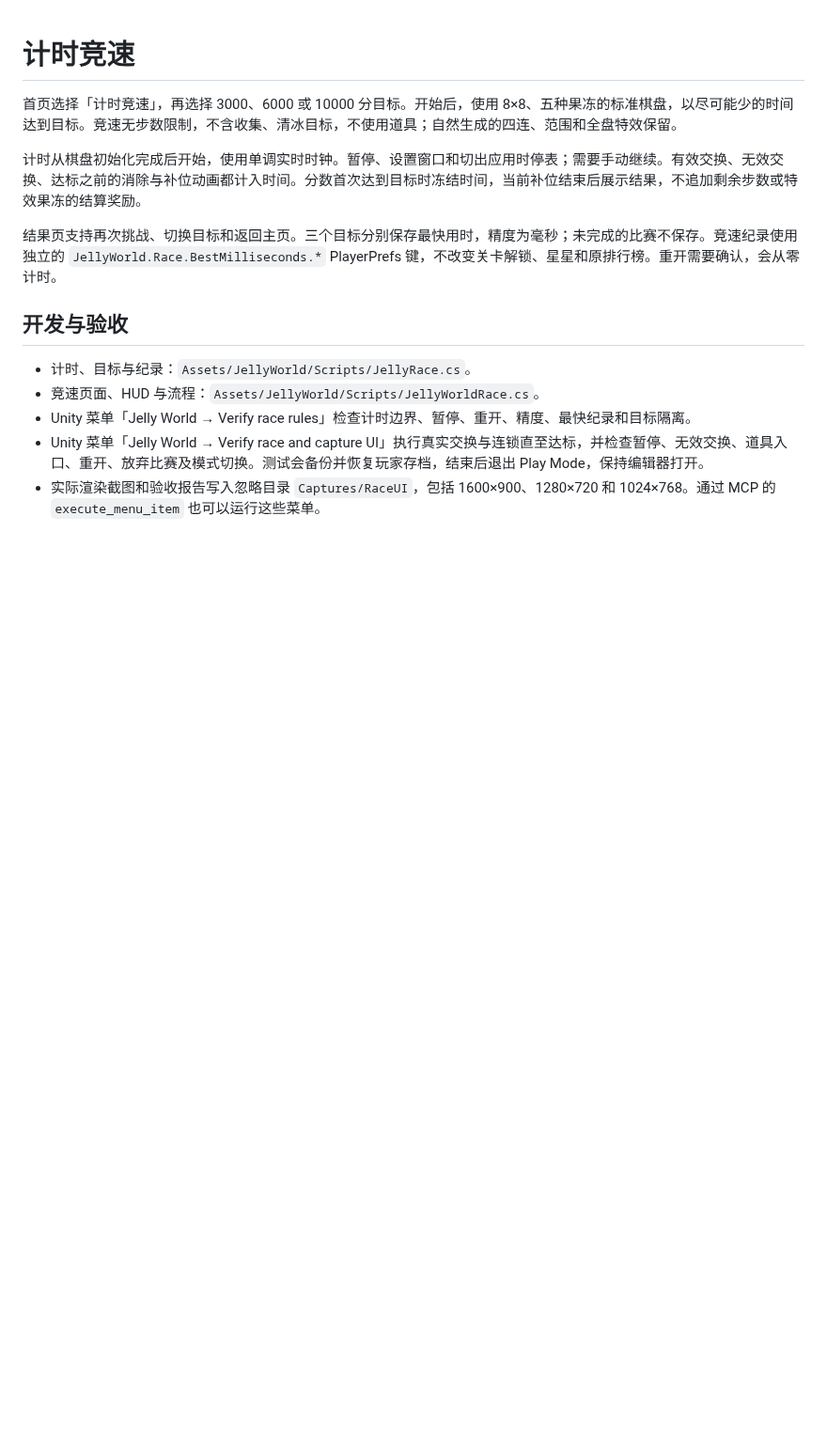
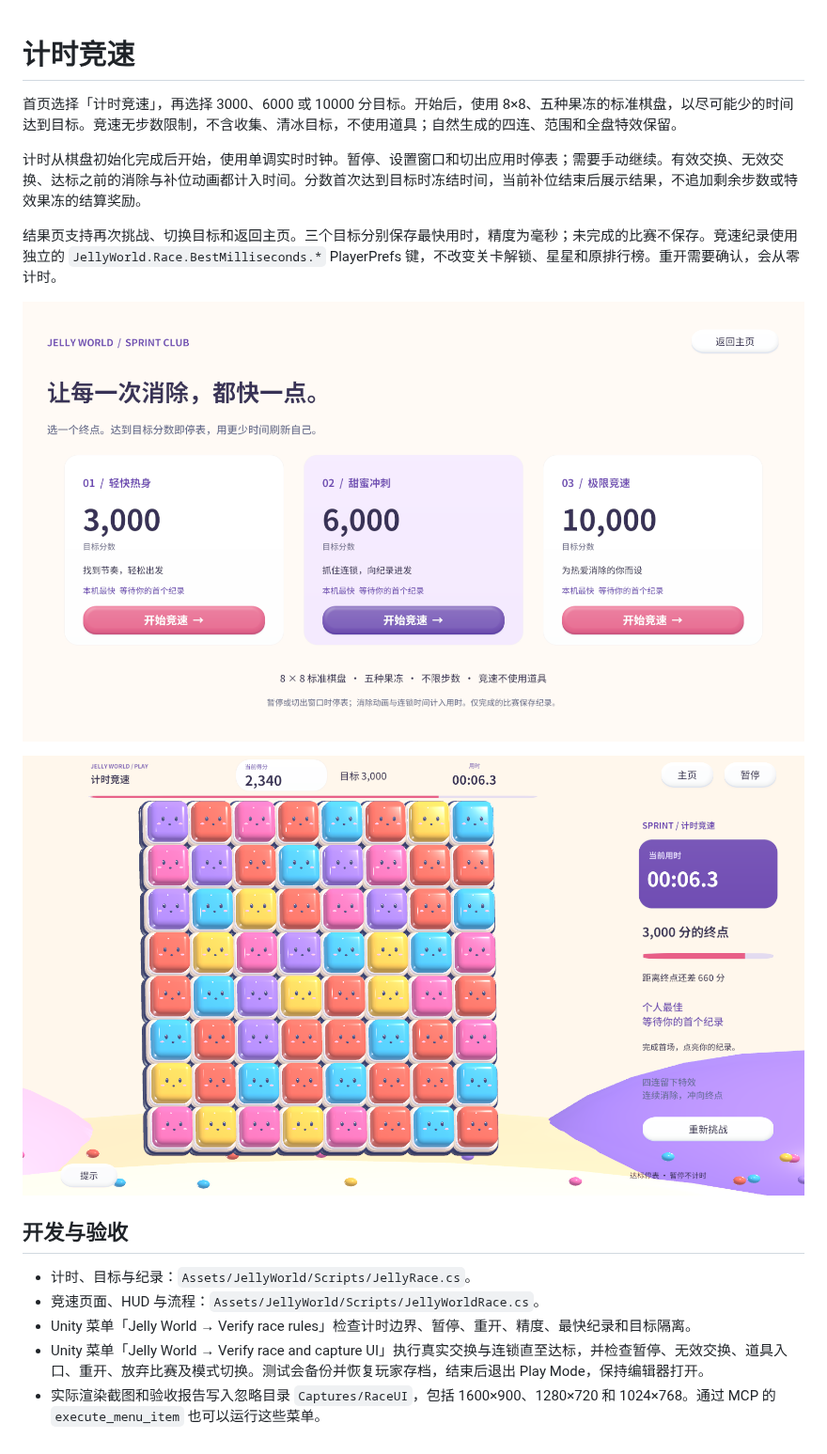
Before and after one commit to lyc20060601/ruanjian, a Markdown page: Docs/RACE_MODE.md, the part around the change. Shown at 94% size. Rendered like a GitHub page; pictures changed too: Docs/images/race-ui-20261030/race-lobby.png (added), Docs/images/race-ui-20261030/race-playing.png (added); blank space fills up the shorter version.

```diff
--- a/Docs/RACE_MODE.md
+++ b/Docs/RACE_MODE.md
@@ -6,6 +6,10 @@
 
 结果页支持再次挑战、切换目标和返回主页。三个目标分别保存最快用时，精度为毫秒；未完成的比赛不保存。竞速纪录使用独立的 `JellyWorld.Race.BestMilliseconds.*` PlayerPrefs 键，不改变关卡解锁、星星和原排行榜。重开需要确认，会从零计时。
 
+![竞速目标选择](images/race-ui-20261030/race-lobby.png)
+
+![竞速实际运行](images/race-ui-20261030/race-playing.png)
+
 ## 开发与验收
 
 - 计时、目标与纪录：`Assets/JellyWorld/Scripts/JellyRace.cs`。
```
Also changed, not shown: Assets/JellyWorld/README.md (+6 -0 lines), README.md (+3 -1 lines), Docs/images/race-ui-20261030/home.png (added), 11 other files.
